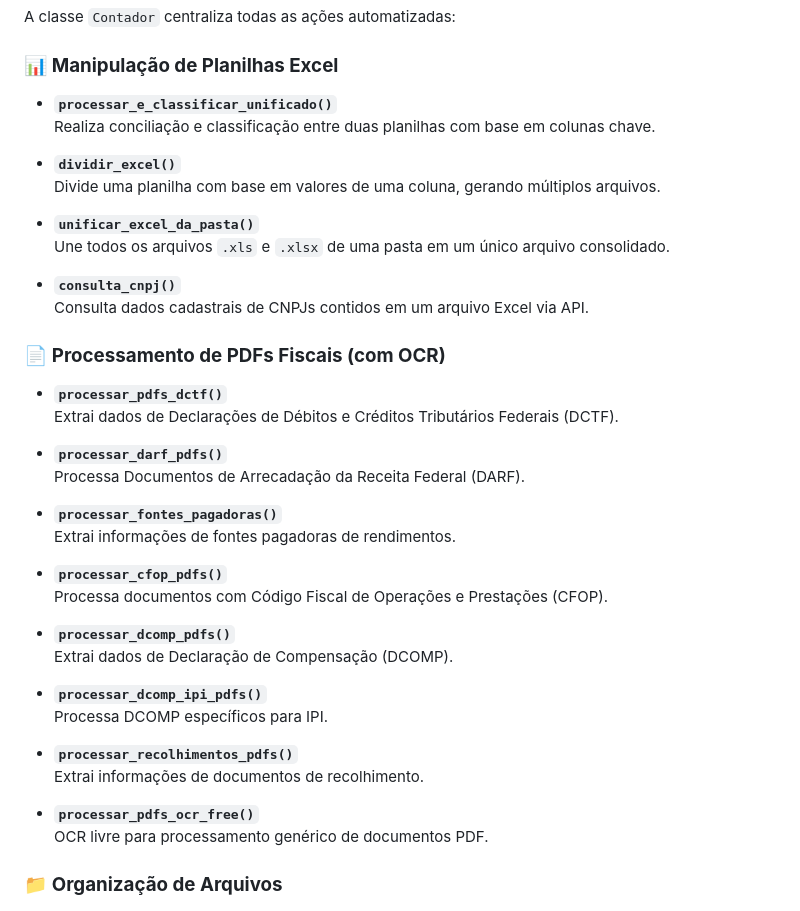
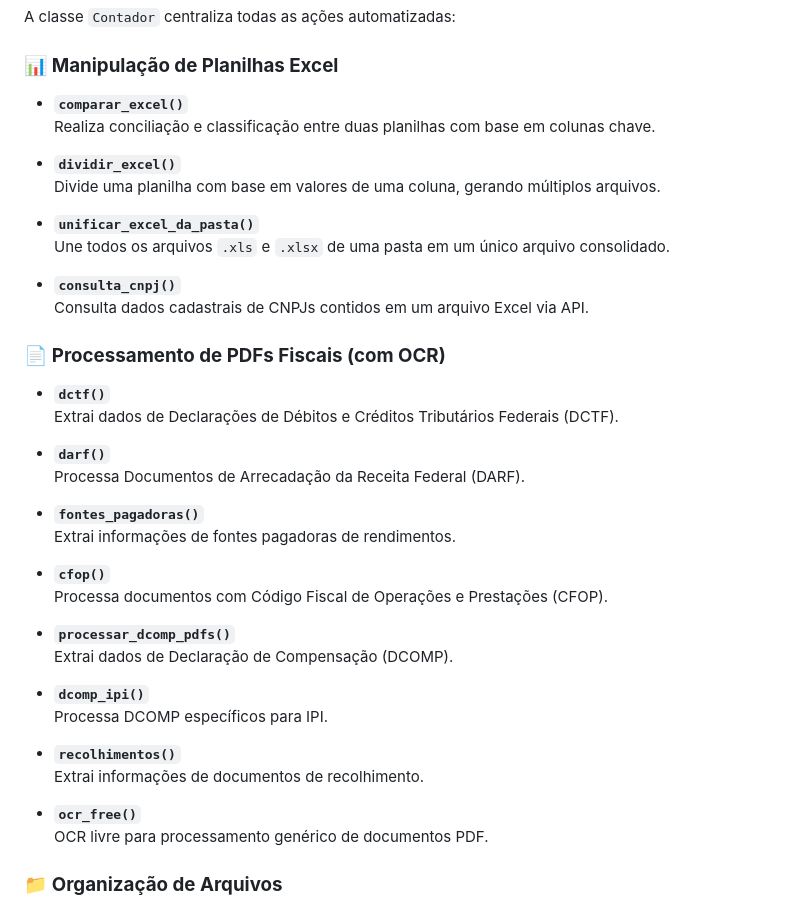
Before and after one commit to wallingson12/Account_bot, a Markdown page: README.md, the part around the change. Rendered like a GitHub page.

```diff
--- a/README.md
+++ b/README.md
@@ -10,7 +10,7 @@ A classe `Contador` centraliza todas as ações automatizadas:
 
 ### 📊 **Manipulação de Planilhas Excel**
 
-- **`processar_e_classificar_unificado()`**
+- **`comparar_excel()`**
   Realiza conciliação e classificação entre duas planilhas com base em colunas chave.
 
 - **`dividir_excel()`**
@@ -24,28 +24,28 @@ A classe `Contador` centraliza todas as ações automatizadas:
 
 ### 📄 **Processamento de PDFs Fiscais (com OCR)**
 
-- **`processar_pdfs_dctf()`**
+- **`dctf()`**
   Extrai dados de Declarações de Débitos e Créditos Tributários Federais (DCTF).
 
-- **`processar_darf_pdfs()`**
+- **`darf()`**
   Processa Documentos de Arrecadação da Receita Federal (DARF).
 
-- **`processar_fontes_pagadoras()`**
+- **`fontes_pagadoras()`**
   Extrai informações de fontes pagadoras de rendimentos.
 
-- **`processar_cfop_pdfs()`**
+- **`cfop()`**
   Processa documentos com Código Fiscal de Operações e Prestações (CFOP).
 
 - **`processar_dcomp_pdfs()`**
   Extrai dados de Declaração de Compensação (DCOMP).
 
-- **`processar_dcomp_ipi_pdfs()`**
+- **`dcomp_ipi()`**
   Processa DCOMP específicos para IPI.
 
-- **`processar_recolhimentos_pdfs()`**
+- **`recolhimentos()`**
   Extrai informações de documentos de recolhimento.
 
-- **`processar_pdfs_ocr_free()`**
+- **`ocr_free()`**
   OCR livre para processamento genérico de documentos PDF.
 
 ### 📁 **Organização de Arquivos**
```
